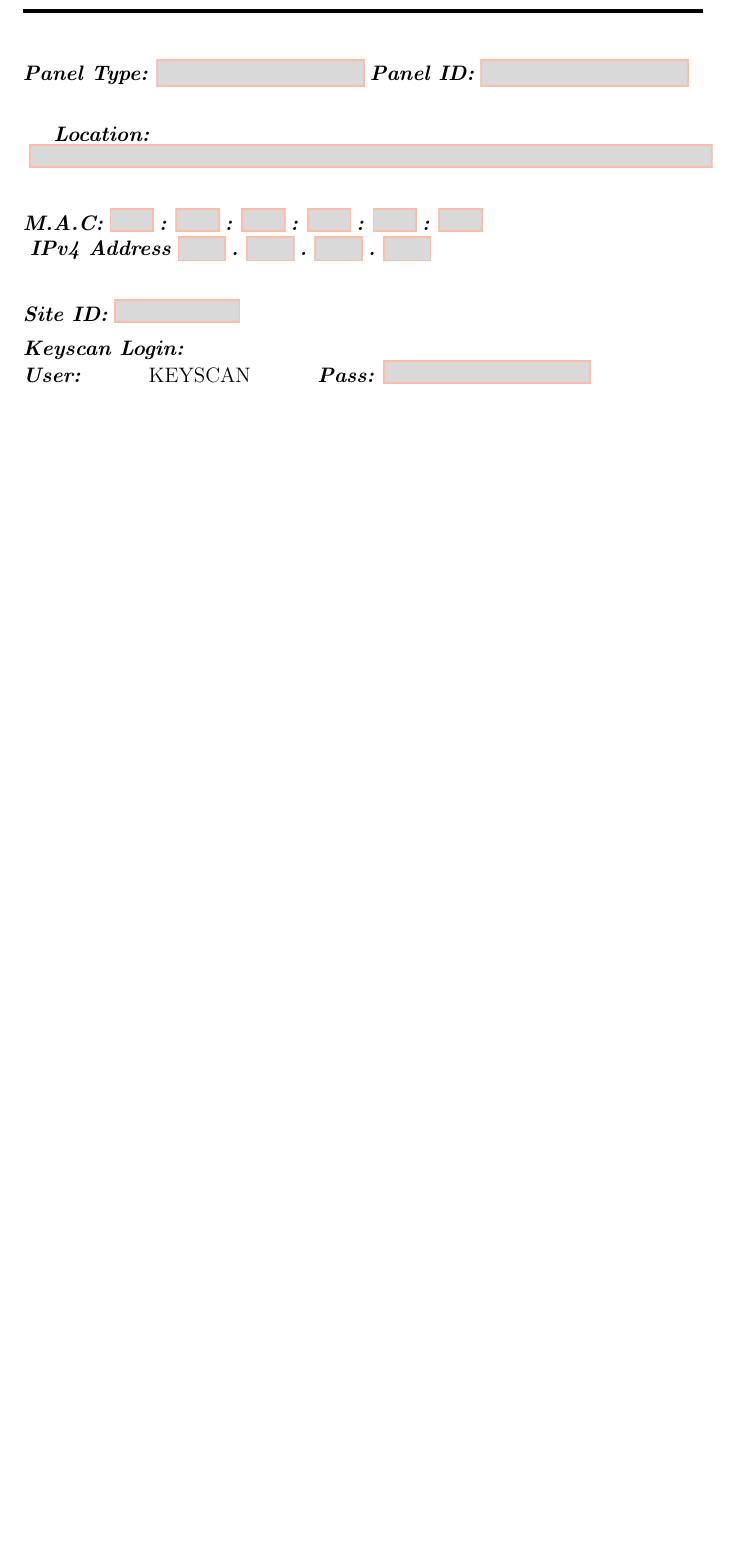
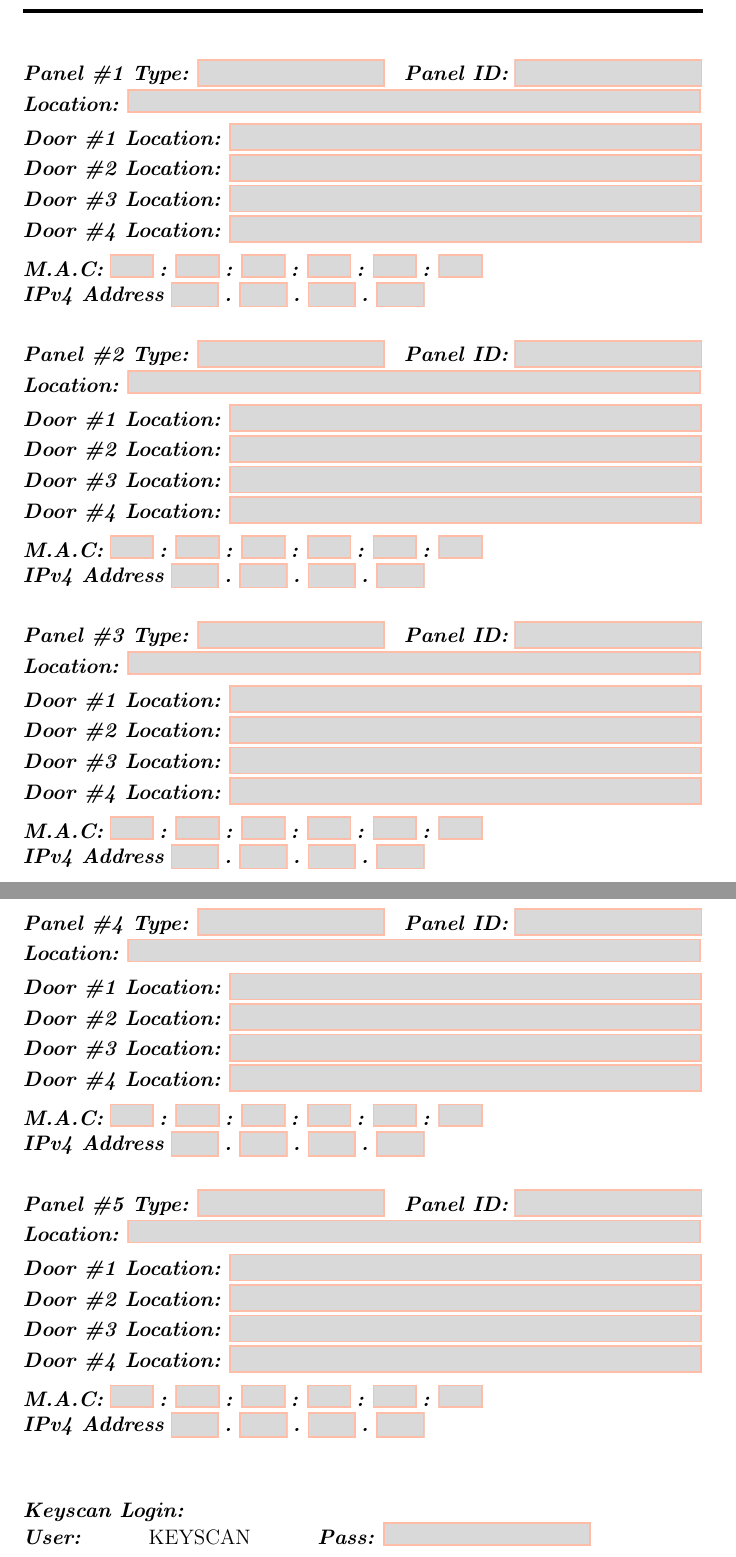
Before and after one commit to CanadaTM/Misc-Tex-Porjects, a LaTeX document (Tech Job Form (Blank).tex): part of page 5 of 5 before the commit and two parts of pages 5 and 6 of 7 after it, the two joined at a grey line, cut so that both start at the same text, the shorter picture padded with empty space. Compiled offline with pdfLaTeX.

Commit message:
change up the access section

```diff
--- a/Tech Job Form (Blank).tex
+++ b/Tech Job Form (Blank).tex
@@ -616,35 +616,6 @@
 
 \noindent
 \begin{Form}
-    \TextField[
-        name = access.paneltype,
-        borderwidth = \bWidth,
-        bordercolor = borderorange,
-        backgroundcolor = textfieldbg,
-        width = 10em,
-        height = .8\baselineskip
-    ]{\textbf{\emph{Panel Type:}}}
-    \TextField[
-        name = access.panelid,
-        borderwidth = \bWidth,
-        bordercolor = borderorange,
-        backgroundcolor = textfieldbg,
-        width = 10em,
-        height = .8\baselineskip
-    ]{\textbf{\emph{Panel ID:}}}
-
-    \vspace{\sectionSpace}
-    \textbf{\emph{Location:}}\newline
-    \vspace{2px}
-    \TextField[
-        name = access.panellocation,
-        borderwidth = \bWidth,
-        bordercolor = borderorange,
-        backgroundcolor = textfieldbg,
-        width = \textwidth,
-        height = .8\baselineskip
-    ]{}
-
-    \vspace{\sectionSpace}
-    \noindent
     \makeatletter
+    \@for%
+    \controller:={1,2,3,4,5}%
@@ -651,9 +645,30 @@
+        bordercolor = borderorange,%
+        backgroundcolor = textfieldbg,%
+        width = 27.84em,%
+        height = .8\baselineskip%
+    ]{\textbf{\emph{Location:}}}\newline%
+    \@for%
+    \door:={1,2,3,4}%
+    \do{%
+    \vspace{3px}%
+    \TextField[%
+        name = access.panel\controller.\door,%
+        borderwidth = \bWidth,%
+        bordercolor = borderorange,%
+        backgroundcolor = textfieldbg,%
+        width = 22.9em,%
+        height = .8\baselineskip%
+    ]{\emph{\textbf{Door \#\door\ Location:}}}%
+    \ifnum\door=4{\vspace{5px}}%
+    \fi%
+    \newline%
+    }%
     \@for%
     \macbox:={1,2,3,4,5,6}%
     \do{%
         \ifnum\macbox=1%
             \TextField[%
-                name = access.macbox\macbox,%
+                name = access.panel\controller.macbox\macbox,%
                 maxlen = 2,%
                 borderwidth = \bWidth,%
                 bordercolor = borderorange,%
@@ -663,7 +678,7 @@
             ]{\emph{\textbf{M.A.C:}}}
         \else%
             \TextField[%
-                name = access.macbox\macbox,%
+                name = access.panel\controller.macbox\macbox,%
                 maxlen = 2,%
                 borderwidth = \bWidth,%
                 bordercolor = borderorange,%
@@ -673,17 +688,13 @@
             ]{\emph{\textbf{:}}}
         \fi%
     }%
-    \makeatother
-
-    \noindent
-    \vspace{3px}
-    \makeatletter
+    \newline%
     \@for%
     \ipbox:={1,2,3,4}%
     \do{%
         \ifnum\ipbox=1%
             \TextField[%
-                name = access.ipbox\ipbox,%
+                name = access.panel\controller.ipbox\ipbox,%
                 maxlen = 3,%
                 borderwidth = \bWidth,%
                 bordercolor = borderorange,%
@@ -693,7 +704,7 @@
             ]{\emph{\textbf{IPv4 Address}}}
         \else%
             \TextField[%
-                name = access.ipbox\ipbox,%
+                name = access.panel\controller.ipbox\ipbox,%
                 maxlen = 3,%
                 borderwidth = \bWidth,%
                 bordercolor = borderorange,%
@@ -703,20 +714,17 @@
             ]{\emph{\textbf{.}}}
         \fi%
     }%
+    \ifnum\controller=5{%
+        \newline%
+        }%
+        \else{%
+            \vspace{\sectionSpace}\newline%
+        }%
+    \fi%
+    }%
     \makeatother
 
     \vspace{\sectionSpace}
-    \noindent
-    \TextField[
-        name = access.siteid,
-        borderwidth = \bWidth,
-        bordercolor = borderorange,
-        backgroundcolor = textfieldbg,
-        width = 6em,
-        height = .8\baselineskip
-    ]{\textbf{\emph{Site ID:}}}
-
-    \vspace{5px}
     \noindent
     \makeatletter
     \@for%
@@ -764,4 +772,5 @@
     \newline%
     }%
     \makeatother
+    \vspace{1em}
 
```
Also changed, not shown: Tech Job Form (Blank).pdf, Tech Job Form (Blank).tex (33 more changed lines). Lines whose indentation alone changed are shown as unchanged.
